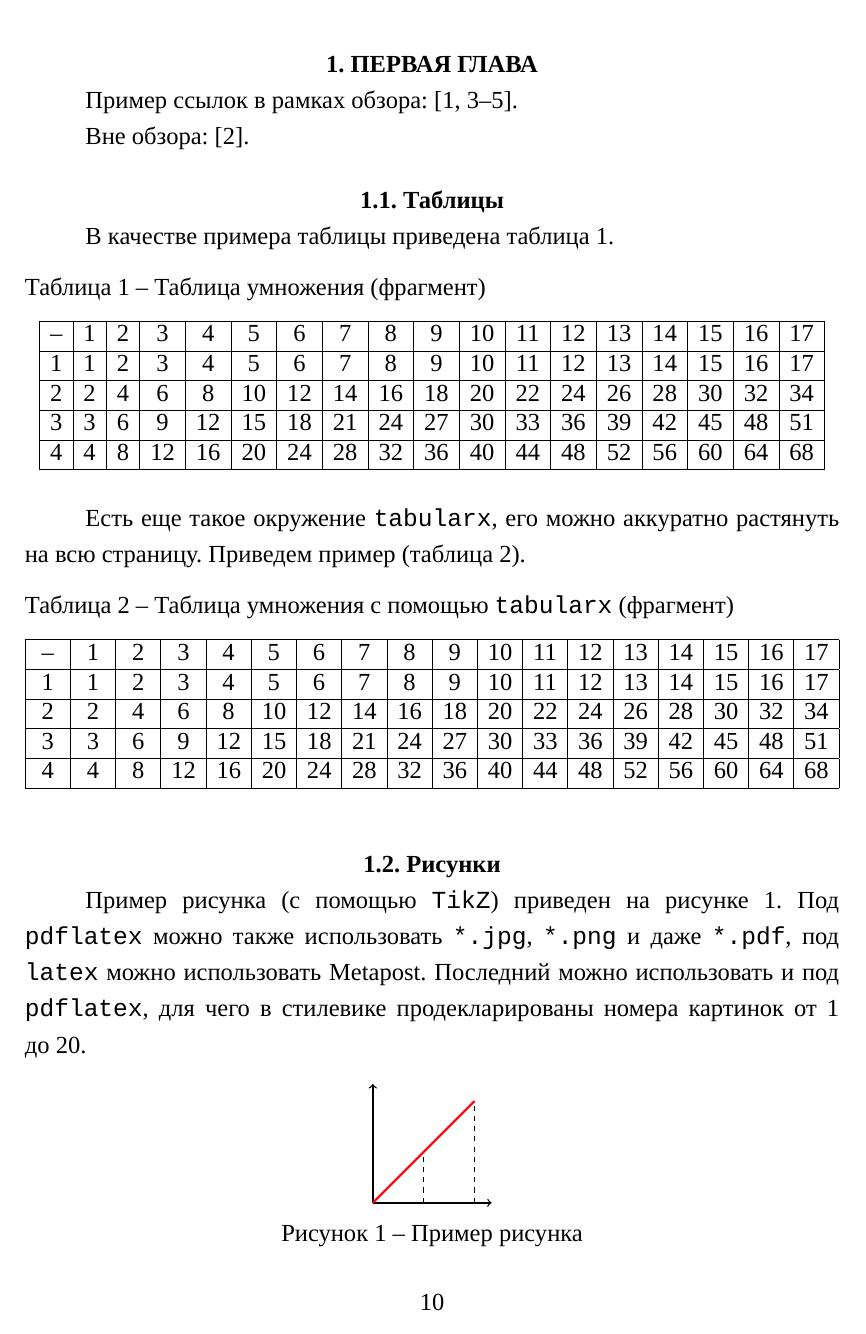
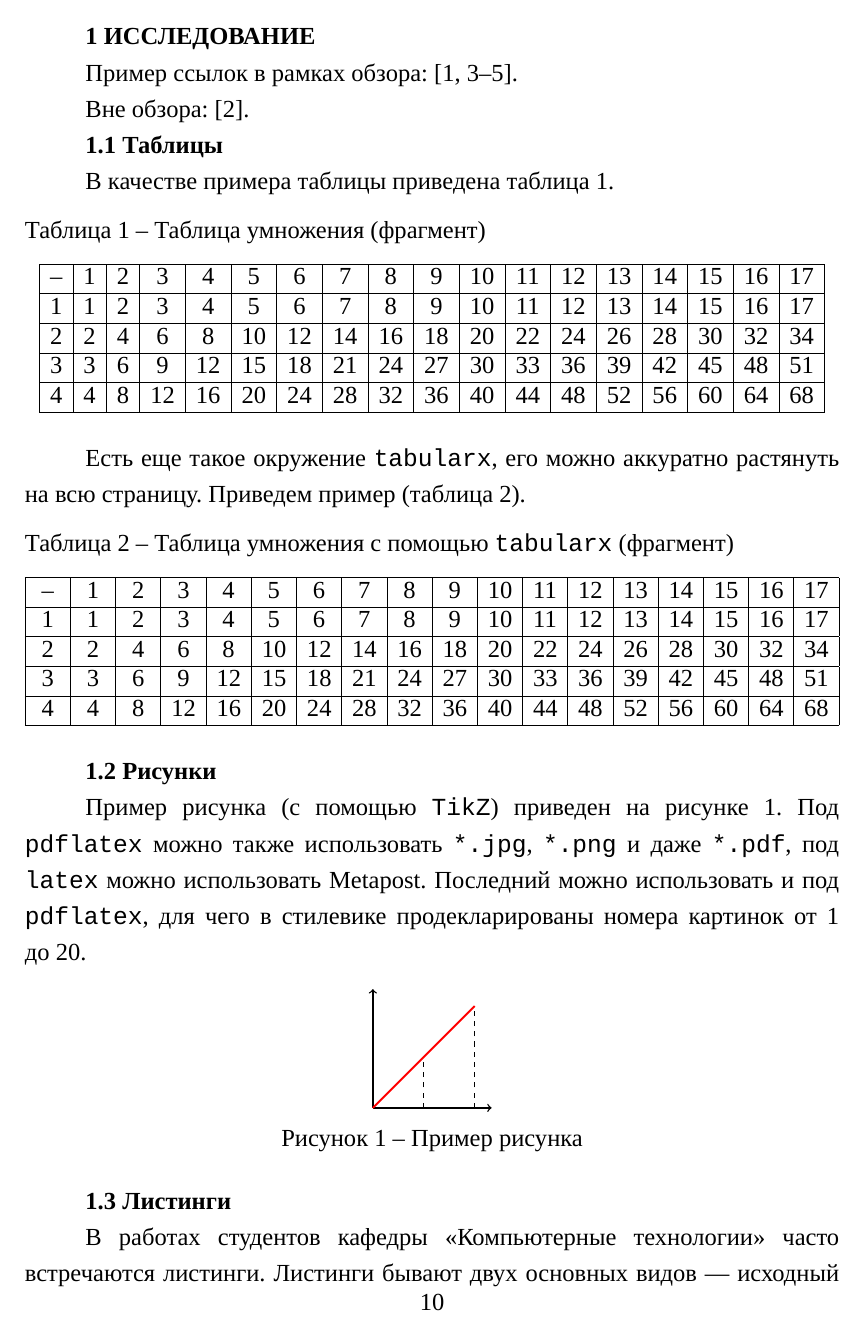
Before and after one commit to ftelnov/bachelor-thesis, a LaTeX thesis (src/bachelor-thesis.tex, which reads src/itmo-student-thesis.cls): page 8 of 17. Compiled offline with XeLaTeX; a missing font is replaced by an installed copy or a similar font.

Commit message:
add possibility to left-align titles

```diff
--- a/src/bachelor-thesis.tex
+++ b/src/bachelor-thesis.tex
@@ -221,7 +221,11 @@ Lua - достаточно популярный выбор, когда речь
 \end{enumerate}
 
 %% Начало содержательной части.
-\chapter{Первая глава}
+\leftalignedtrue
+\chapter{Исследование}
+\leftalignedfalse
+
+
 
 %% Так помечается начало обзора.
 \startrelatedwork
--- a/src/itmo-student-thesis.cls
+++ b/src/itmo-student-thesis.cls
@@ -544,15 +544,26 @@
 \RequirePackage{titletoc}
 
 \setcounter{secnumdepth}{3}
-\titleformat{\chapter}[block]{\normalsize\bfseries\center}{\thechapter.~}%
-{0pt}{\begin{MakeUppercase}}[\end{MakeUppercase}\thispagestyle{\TheOnlyTruePageStyle}]
-\titlespacing{\chapter}{0pt}{-30pt}{0pt}
-\titleformat{\section}[block]{\normalsize\bfseries\center}{\thesection.~}{0pt}{}
-\titlespacing{\section}{0pt}{0pt}{0pt}
-\titleformat{\subsection}[block]{\normalsize\bfseries\center}{\thesubsection.~}{0pt}{}
-\titlespacing{\subsection}{0pt}{0pt}{0pt}
-\titleformat{\subsubsection}[block]{\normalsize\bfseries\center}{\thesubsubsection.~}{0pt}{}
-\titlespacing{\subsubsection}{0pt}{0pt}{0pt}
+
+\newif\ifleftaligned
+
+\titleformat{\chapter}[block]
+{\normalsize\bfseries\unless\ifleftaligned\center\fi}
+{\thechapter~}%
+{0pt}
+{\indent\begin{MakeUppercase}}
+	[\end{MakeUppercase}\thispagestyle{\TheOnlyTruePageStyle}]
+\titlespacing{\chapter}{\ifleftaligned\parindent\else0pt\fi}{-30pt}{0pt}
+
+\titleformat{\section}[block]{\normalsize\bfseries}{\thesection~}{0pt}{}
+\titlespacing{\section}{\parindent}{0pt}{0pt}
+
+\titleformat{\subsection}[block]{\normalsize\bfseries}{\thesubsection~}{0pt}{}
+\titlespacing{\subsection}{\parindent}{0pt}{0pt}
+
+\titleformat{\subsubsection}[block]{\normalsize\bfseries}{\thesubsubsection~}{0pt}{}
+\titlespacing{\subsubsection}{\parindent}{0pt}{0pt}
+
 
 %% \appendix начинает приложения, которые должны правильно именоваться.
 
```
Also changed, not shown: src/bachelor-thesis.tex (2 more changed lines).
